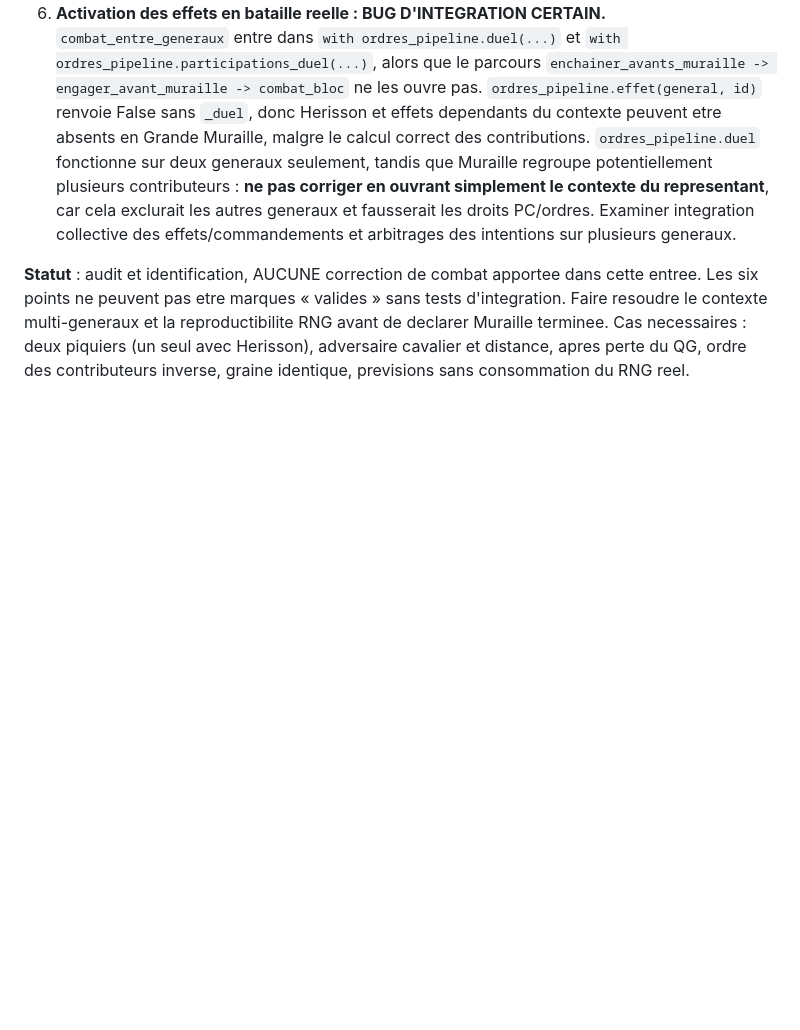
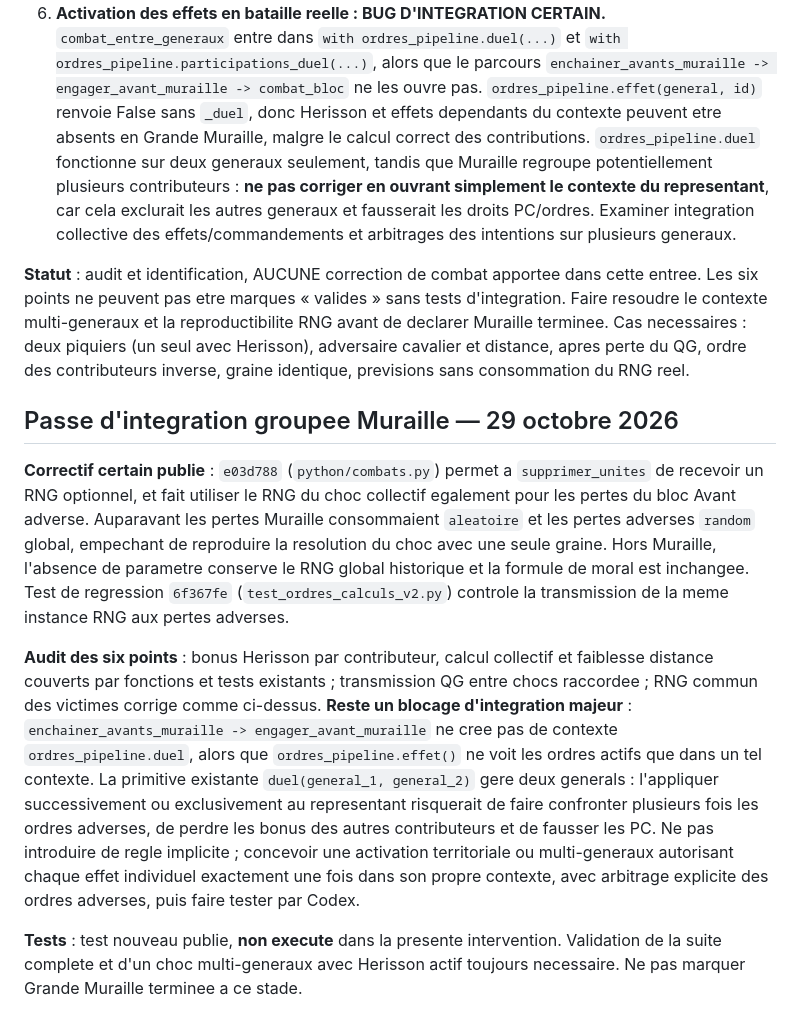
Before and after one commit to Cojax-code/mythodea, a Markdown page: docs/JOURNAL_REFONTE_ORDRES_IDS_CODEX.md, the part around the change. GitHub-like rendering; blank space fills up the shorter version.

Commit message:
docs: bilan passe groupee Muraille et correctif RNG commun

```diff
--- a/docs/JOURNAL_REFONTE_ORDRES_IDS_CODEX.md
+++ b/docs/JOURNAL_REFONTE_ORDRES_IDS_CODEX.md
@@ -279,3 +279,11 @@ Controle statique du code actuel sur `feat/ordres-v2` (pas une campagne de tests
 6. **Activation des effets en bataille reelle : BUG D'INTEGRATION CERTAIN.** `combat_entre_generaux` entre dans `with ordres_pipeline.duel(...)` et `with ordres_pipeline.participations_duel(...)`, alors que le parcours `enchainer_avants_muraille -> engager_avant_muraille -> combat_bloc` ne les ouvre pas. `ordres_pipeline.effet(general, id)` renvoie False sans `_duel`, donc Herisson et effets dependants du contexte peuvent etre absents en Grande Muraille, malgre le calcul correct des contributions. `ordres_pipeline.duel` fonctionne sur deux generaux seulement, tandis que Muraille regroupe potentiellement plusieurs contributeurs : **ne pas corriger en ouvrant simplement le contexte du representant**, car cela exclurait les autres generaux et fausserait les droits PC/ordres. Examiner integration collective des effets/commandements et arbitrages des intentions sur plusieurs generaux.
 
 **Statut** : audit et identification, AUCUNE correction de combat apportee dans cette entree. Les six points ne peuvent pas etre marques « valides » sans tests d'integration. Faire resoudre le contexte multi-generaux et la reproductibilite RNG avant de declarer Muraille terminee. Cas necessaires : deux piquiers (un seul avec Herisson), adversaire cavalier et distance, apres perte du QG, ordre des contributeurs inverse, graine identique, previsions sans consommation du RNG reel.
+
+## Passe d'integration groupee Muraille — 29 octobre 2026
+
+**Correctif certain publie** : `e03d788` (`python/combats.py`) permet a `supprimer_unites` de recevoir un RNG optionnel, et fait utiliser le RNG du choc collectif egalement pour les pertes du bloc Avant adverse. Auparavant les pertes Muraille consommaient `aleatoire` et les pertes adverses `random` global, empechant de reproduire la resolution du choc avec une seule graine. Hors Muraille, l'absence de parametre conserve le RNG global historique et la formule de moral est inchangee. Test de regression `6f367fe` (`test_ordres_calculs_v2.py`) controle la transmission de la meme instance RNG aux pertes adverses.
+
+**Audit des six points** : bonus Herisson par contributeur, calcul collectif et faiblesse distance couverts par fonctions et tests existants ; transmission QG entre chocs raccordee ; RNG commun des victimes corrige comme ci-dessus. **Reste un blocage d'integration majeur** : `enchainer_avants_muraille -> engager_avant_muraille` ne cree pas de contexte `ordres_pipeline.duel`, alors que `ordres_pipeline.effet()` ne voit les ordres actifs que dans un tel contexte. La primitive existante `duel(general_1, general_2)` gere deux generals : l'appliquer successivement ou exclusivement au representant risquerait de faire confronter plusieurs fois les ordres adverses, de perdre les bonus des autres contributeurs et de fausser les PC. Ne pas introduire de regle implicite ; concevoir une activation territoriale ou multi-generaux autorisant chaque effet individuel exactement une fois dans son propre contexte, avec arbitrage explicite des ordres adverses, puis faire tester par Codex.
+
+**Tests** : test nouveau publie, **non execute** dans la presente intervention. Validation de la suite complete et d'un choc multi-generaux avec Herisson actif toujours necessaire. Ne pas marquer Grande Muraille terminee a ce stade.
```
